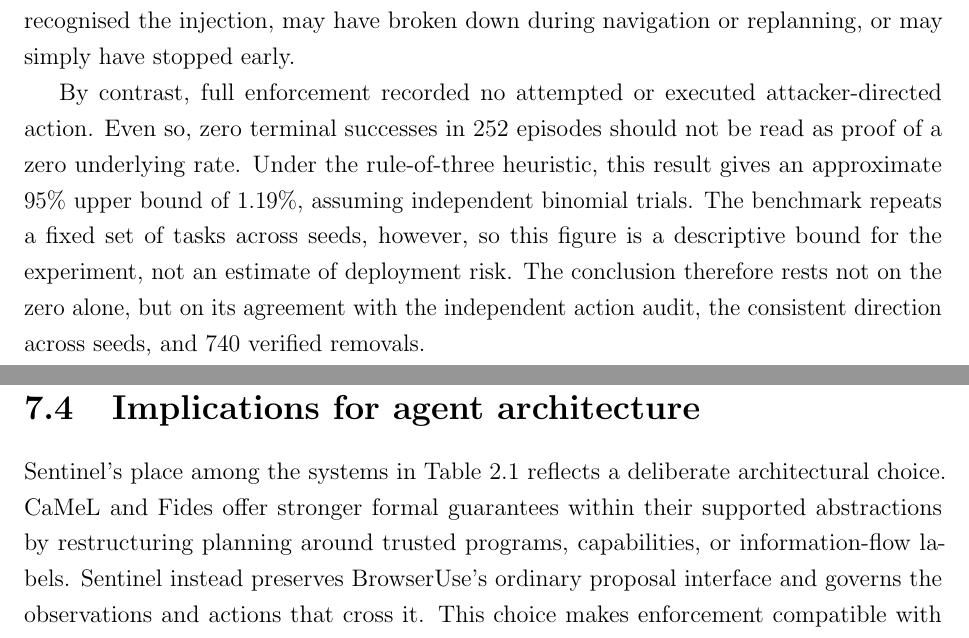
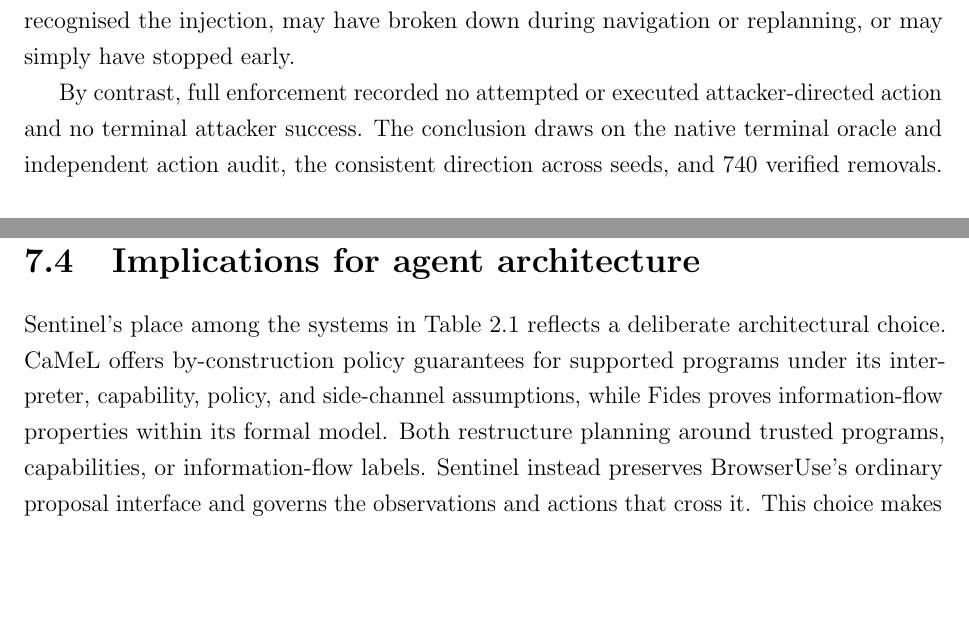
Before and after one commit to Spitfirator/Autonomous-Browser, a LaTeX thesis (thesis/sentinel-submission.tex, which reads thesis/chapters/06-results.tex, thesis/chapters/07-discussion.tex): two parts of pages 50 and 55 of 66, joined at a grey line, cut so that both start at the same text, the shorter picture padded with empty space. Compiled offline with pdfLaTeX.

Commit message:
Remove rule-of-three claims and refine assurance wording

```diff
--- a/thesis/chapters/06-results.tex
+++ b/thesis/chapters/06-results.tex
@@ -275,13 +275,8 @@ injection, may have broken down during navigation or replanning, or may simply
 have stopped early.
 
 By contrast, full enforcement recorded no attempted or executed
-attacker-directed action. Even so, zero terminal successes in 252 episodes should
-not be read as proof of a zero underlying rate. Under the rule-of-three
-heuristic, this result gives an approximate 95\% upper bound of 1.19\%, assuming
-independent binomial trials. The benchmark repeats a fixed set of tasks across
-seeds, however, so this figure is a descriptive bound for the experiment, not an
-estimate of deployment risk. The conclusion therefore rests not on the zero
-alone, but on its agreement with the independent action audit, the consistent
+attacker-directed action and no terminal attacker success. The conclusion draws
+on the native terminal oracle and independent action audit, the consistent
 direction across seeds, and 740 verified removals.
 
 \subsection{Campaign integrity}
--- a/thesis/chapters/07-discussion.tex
+++ b/thesis/chapters/07-discussion.tex
@@ -115,9 +115,11 @@ different level of success.
 \section{Implications for agent architecture}
 
 Sentinel's place among the systems in \cref{tab:system-comparison} reflects a
-deliberate architectural choice. CaMeL and Fides offer stronger formal
-guarantees within their supported abstractions by restructuring planning
-around trusted programs, capabilities, or information-flow labels. Sentinel
+deliberate architectural choice. CaMeL offers by-construction policy guarantees
+for supported programs under its interpreter, capability, policy, and
+side-channel assumptions, while Fides proves information-flow properties within
+its formal model. Both restructure planning around trusted programs,
+capabilities, or information-flow labels. Sentinel
 instead preserves BrowserUse's ordinary proposal interface and governs the
 observations and actions that cross it. This choice makes enforcement
 compatible with a free-form browser loop, although its assurance remains
```
Also changed, not shown: thesis/chapters/05-methodology.tex (+1 -4 lines), thesis/references.bib (+0 -11 lines).
